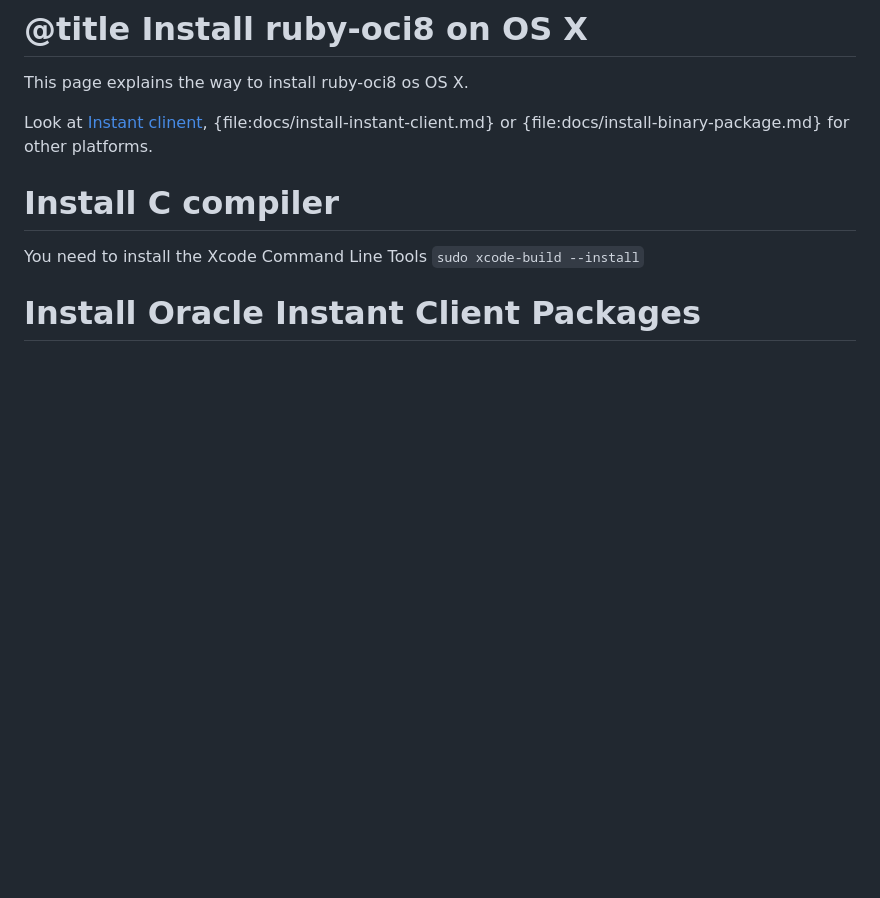
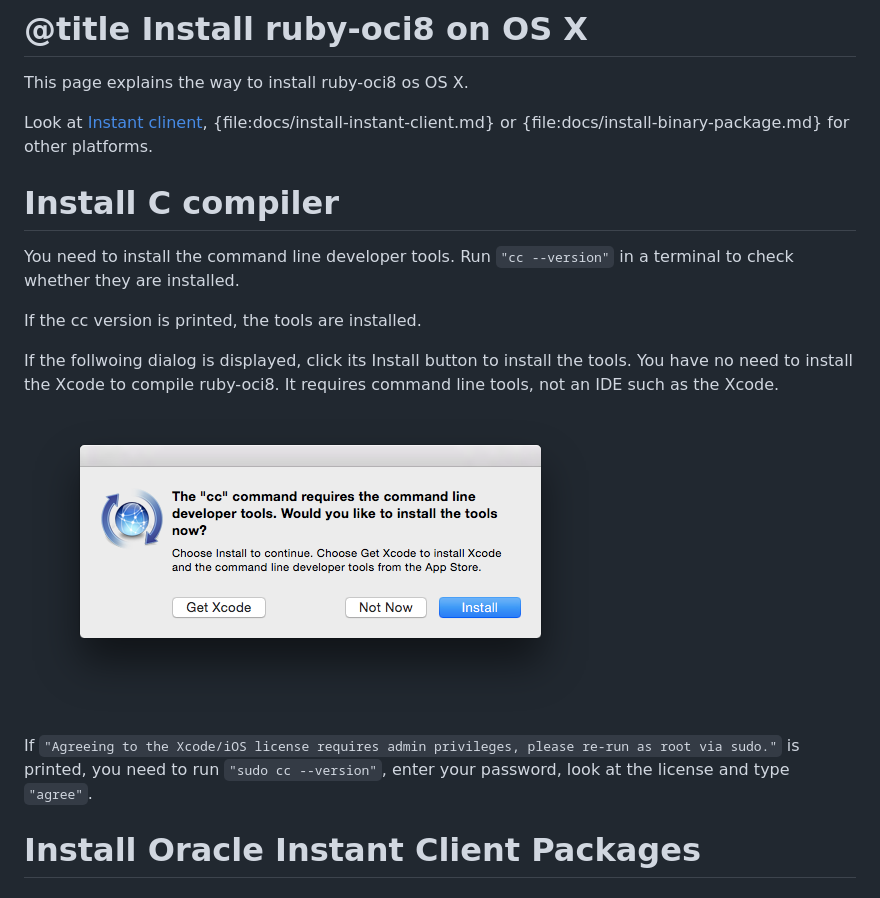
Before and after one commit to kubo/ruby-oci8, a Markdown page: docs/install-on-osx.md, the part around the change. GitHub-like rendering; pictures changed too: docs/osx-install-dev-tools.png (added); blank space fills up the shorter version.

```diff
--- a/docs/install-on-osx.md
+++ b/docs/install-on-osx.md
@@ -8,7 +8,22 @@ or {file:docs/install-binary-package.md} for other platforms.
 Install C compiler
 ==================
 
-You need to install the Xcode Command Line Tools `sudo xcode-build --install`
+You need to install the command line developer tools.
+Run `"cc --version"` in a terminal to check whether they are installed.
+
+If the cc version is printed, the tools are installed.
+
+If the follwoing dialog is displayed, click its Install button to
+install the tools.
+You have no need to install the Xcode to compile ruby-oci8.
+It requires command line tools, not an IDE such as the Xcode.
+
+![dialog](../docs/osx-install-dev-tools.png)
+
+If `"Agreeing to the Xcode/iOS license requires admin privileges,
+please re-run as root via sudo."` is printed, you need to run
+`"sudo cc --version"`, enter your password, look at the license
+and type `"agree"`.
 
 Install Oracle Instant Client Packages
 ======================================
```
Also changed, not shown: README.md (+3 -5 lines), 1 other file.
